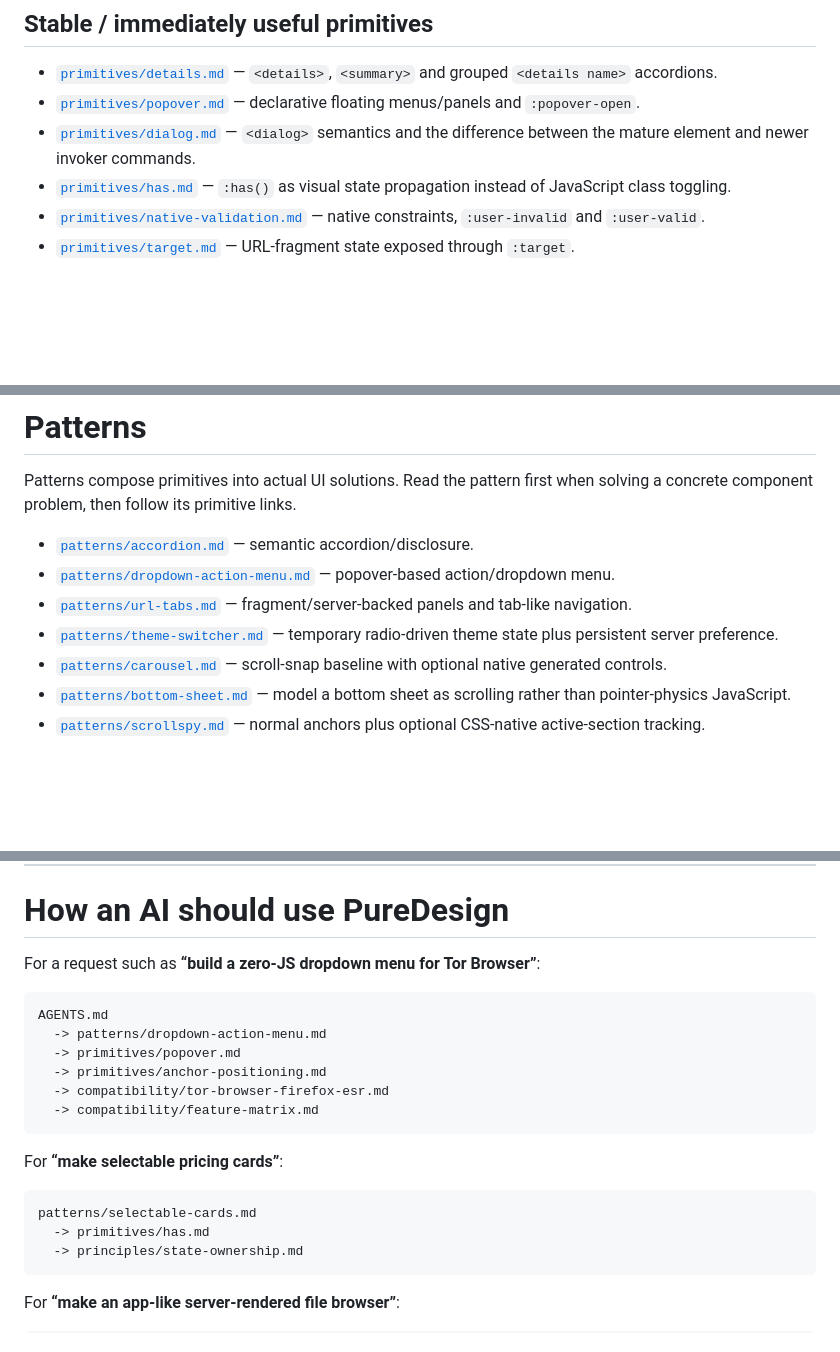
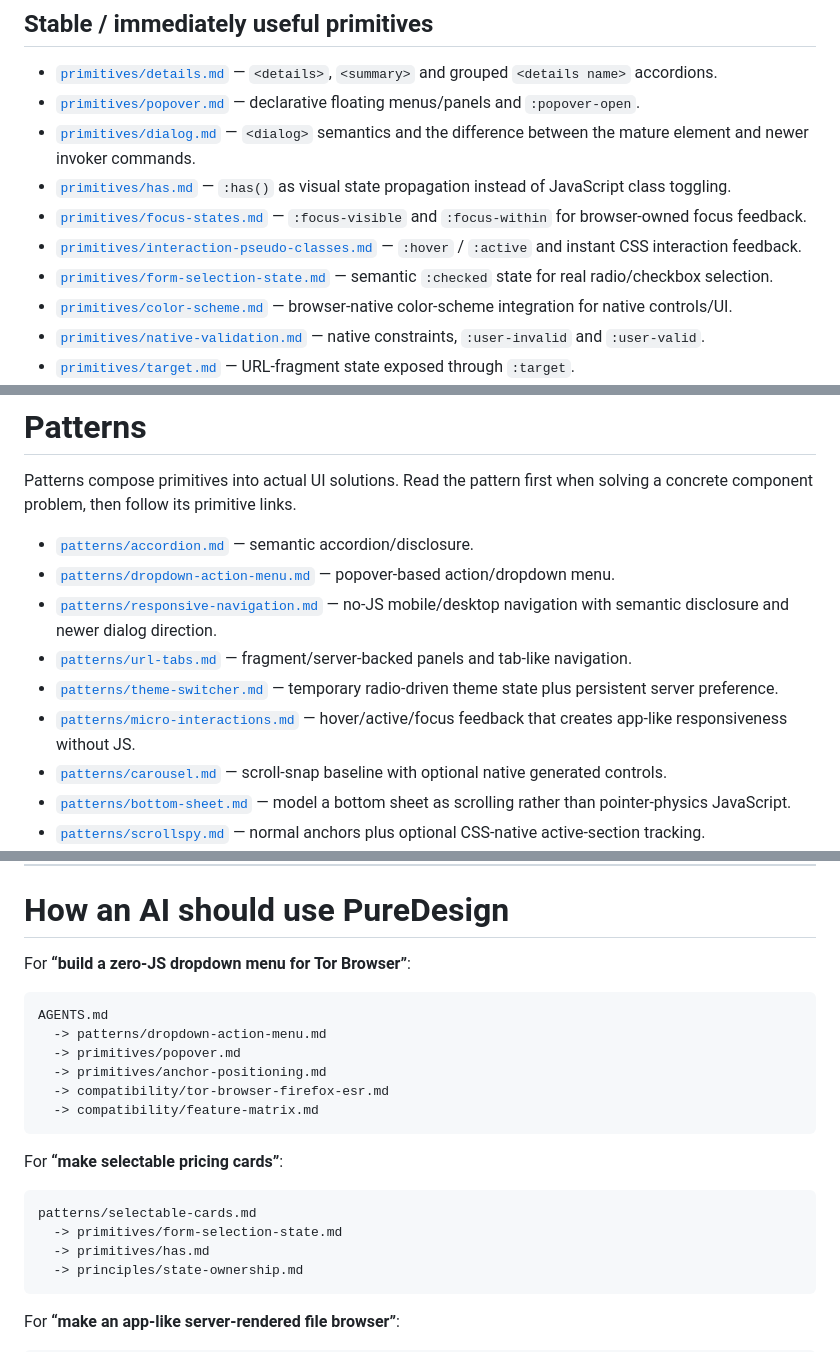
Before and after one commit to OnurByte/PureDesign, a Markdown page: README.md, 3 parts joined by grey strips. Drawn GitHub-style; blank space fills up the shorter version.

Commit message:
docs: complete atomic README index

````diff
--- a/README.md
+++ b/README.md
@@ -44,6 +44,10 @@ Each file documents one browser capability, its state boundary, compatibility ro
 - [`primitives/popover.md`](primitives/popover.md) — declarative floating menus/panels and `:popover-open`.
 - [`primitives/dialog.md`](primitives/dialog.md) — `<dialog>` semantics and the difference between the mature element and newer invoker commands.
 - [`primitives/has.md`](primitives/has.md) — `:has()` as visual state propagation instead of JavaScript class toggling.
+- [`primitives/focus-states.md`](primitives/focus-states.md) — `:focus-visible` and `:focus-within` for browser-owned focus feedback.
+- [`primitives/interaction-pseudo-classes.md`](primitives/interaction-pseudo-classes.md) — `:hover` / `:active` and instant CSS interaction feedback.
+- [`primitives/form-selection-state.md`](primitives/form-selection-state.md) — semantic `:checked` state for real radio/checkbox selection.
+- [`primitives/color-scheme.md`](primitives/color-scheme.md) — browser-native color-scheme integration for native controls/UI.
 - [`primitives/native-validation.md`](primitives/native-validation.md) — native constraints, `:user-invalid` and `:user-valid`.
 - [`primitives/target.md`](primitives/target.md) — URL-fragment state exposed through `:target`.
 - [`primitives/hidden-until-found.md`](primitives/hidden-until-found.md) — collapsed content that remains discoverable through Find in Page and fragments.
@@ -79,8 +83,10 @@ Patterns compose primitives into actual UI solutions. Read the pattern first whe
 
 - [`patterns/accordion.md`](patterns/accordion.md) — semantic accordion/disclosure.
 - [`patterns/dropdown-action-menu.md`](patterns/dropdown-action-menu.md) — popover-based action/dropdown menu.
+- [`patterns/responsive-navigation.md`](patterns/responsive-navigation.md) — no-JS mobile/desktop navigation with semantic disclosure and newer dialog direction.
 - [`patterns/url-tabs.md`](patterns/url-tabs.md) — fragment/server-backed panels and tab-like navigation.
 - [`patterns/theme-switcher.md`](patterns/theme-switcher.md) — temporary radio-driven theme state plus persistent server preference.
+- [`patterns/micro-interactions.md`](patterns/micro-interactions.md) — hover/active/focus feedback that creates app-like responsiveness without JS.
 - [`patterns/carousel.md`](patterns/carousel.md) — scroll-snap baseline with optional native generated controls.
 - [`patterns/bottom-sheet.md`](patterns/bottom-sheet.md) — model a bottom sheet as scrolling rather than pointer-physics JavaScript.
 - [`patterns/scrollspy.md`](patterns/scrollspy.md) — normal anchors plus optional CSS-native active-section tracking.
@@ -108,7 +114,7 @@ Read these before making a new platform feature part of core product behavior.
 
 # How an AI should use PureDesign
 
-For a request such as **“build a zero-JS dropdown menu for Tor Browser”**:
+For **“build a zero-JS dropdown menu for Tor Browser”**:
 
 ```text
 AGENTS.md
@@ -123,6 +129,7 @@ For **“make selectable pricing cards”**:
 
 ```text
 patterns/selectable-cards.md
+  -> primitives/form-selection-state.md
   -> primitives/has.md
   -> principles/state-ownership.md
 ```
````
